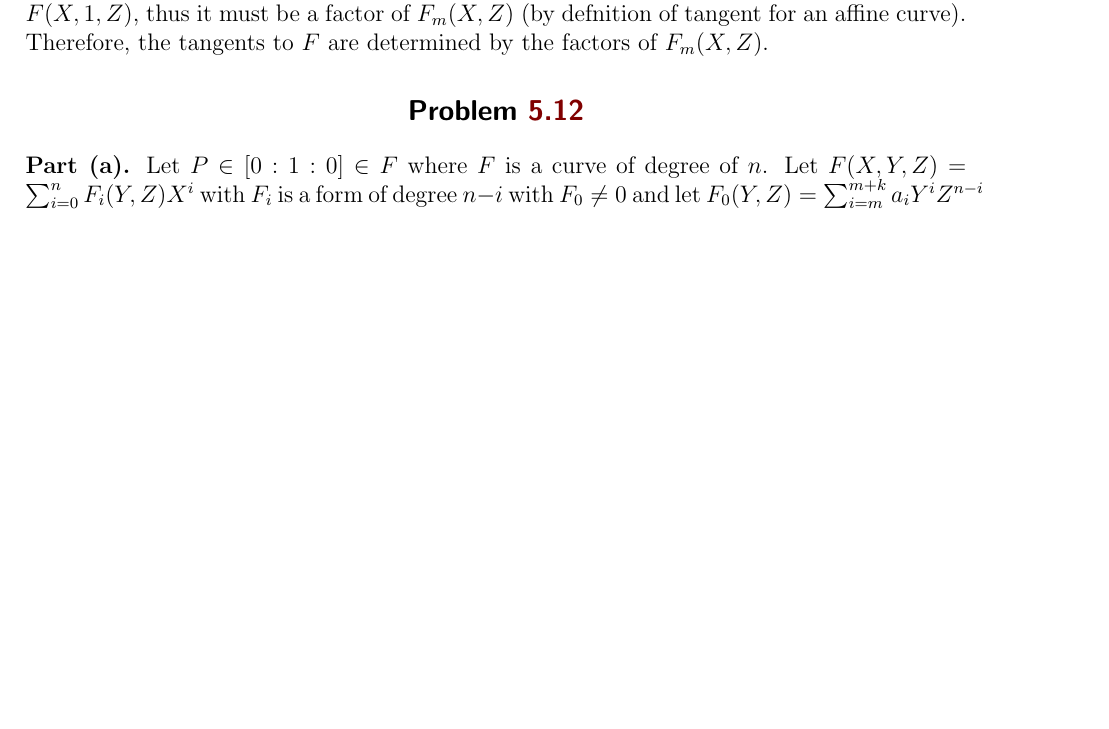
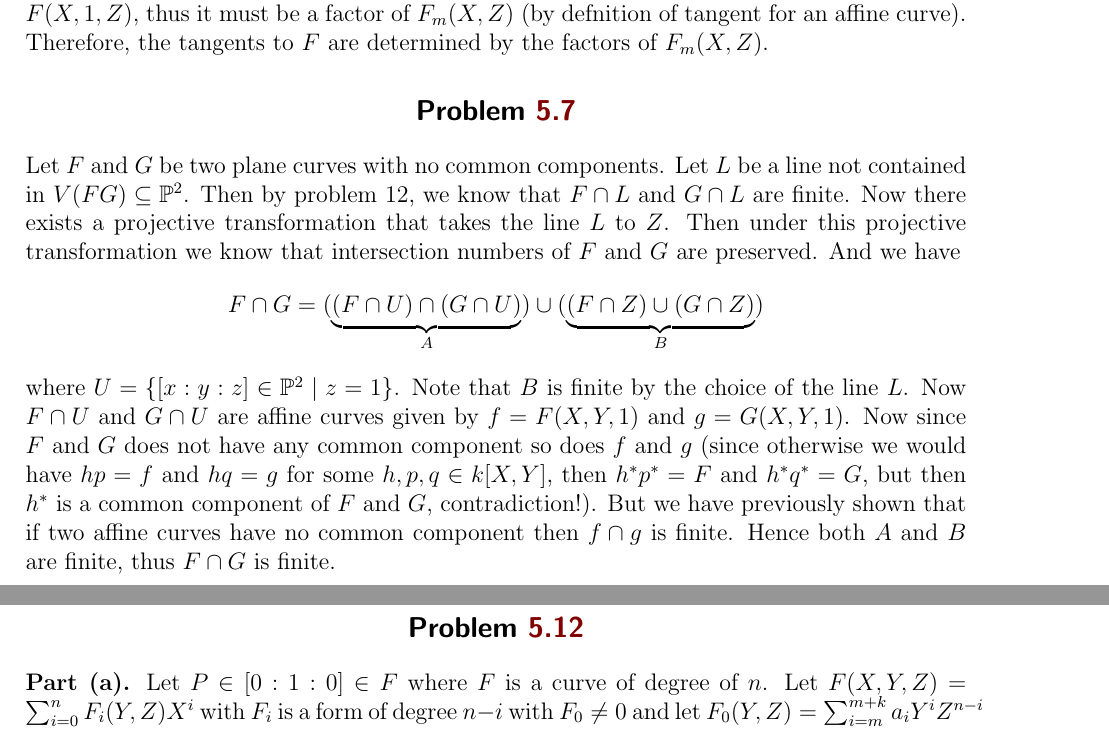
Before and after one commit to Trishan8/AG-HW, a LaTeX problem sheet (Workspace/HW5.tex): part of page 1 of 4 before the commit and two parts of pages 1 and 2 of 4 after it, the two joined at a grey line, cut so that both start at the same text, the shorter picture padded with empty space. Compiled offline with pdfLaTeX.

Commit message:
problem 5.7 done

```diff
--- a/Workspace/HW5.tex
+++ b/Workspace/HW5.tex
@@ -24,6 +24,13 @@ A line $L$ is tangent to $F$ if and only if $I(P, F \cap L) > m_p(F)$, thus we m
    &= I((0,0), F(X,1,Z) \cap L(X,1,Z)).
 \end{align*}
 Thus we get that $I((0,0), F(X,1,Z) \cap L(X,1,Z)) > m$, hence $L(X,1,Z)$ is tangent to $F(X,1,Z)$, thus it must be a factor of $F_m(X,Z)$ (by defnition of tangent for an affine curve). Therefore, the tangents to $F$ are determined by the factors of $F_m(X,Z)$.
+
+\section*{Problem \textcolor{maroon}{5.7}}
+Let $F$ and $G$ be two plane curves with no common components. Let $L$ be a line not contained in $V(FG) \subseteq \mathbb{P}^2$. Then by problem 12, we know that $F \cap L$ and $G \cap L$ are finite. Now there exists a projective transformation that takes the line $L$ to $Z$. Then under this projective transformation we know that intersection numbers of $F$ and $G$ are preserved. And we have
+\begin{align*}
+   F \cap G = (\underbrace{(F \cap U) \cap (G \cap U)}_{A}) \cup (\underbrace{(F \cap Z) \cup (G \cap Z)}_{B})
+\end{align*}
+where $U = \{ [x:y:z] \in \mathbb{P}^2 \mid z = 1 \}$. Note that $B$ is finite by the choice of the line $L$. Now $F \cap U$ and $G \cap U$ are affine curves given by $f = F(X,Y,1)$ and $g = G(X,Y,1)$. Now since $F$ and $G$ does not have any common component so does $f$ and $g$ (since otherwise we would have $hp = f$ and $hq = g$ for some $h,p,q \in k[X,Y]$, then $h^* p^* = F$ and $h^* q^* = G$, but then $h^*$ is a common component of $F$ and $G$, contradiction!). But we have previously shown that if two affine curves have no common component then $f \cap g$ is finite. Hence both $A$ and $B$ are finite, thus $F \cap G$ is finite.
 
 \section*{Problem \textcolor{maroon}{5.12}}
 \textbf{Part (a).} Let $P \in [0:1:0] \in F$ where $F$ is a curve of degree of $n$. Let $F(X,Y,Z) = \sum_{i=0}^n F_i(Y,Z)X^i$ with $F_i$ is a form of degree $n-i$ with $F_0 \neq 0$ and let $F_0(Y,Z) = \sum_{i=m}^{m+k} a_i Y^i Z^{n-i}$ (with $m,k \geq 0$ and $m+k \leq n-1$, there is no $Y^n$ term as $P = [0:1:0] \in F$).
```
Also changed, not shown: Workspace/HW5.pdf, 1 other file.
